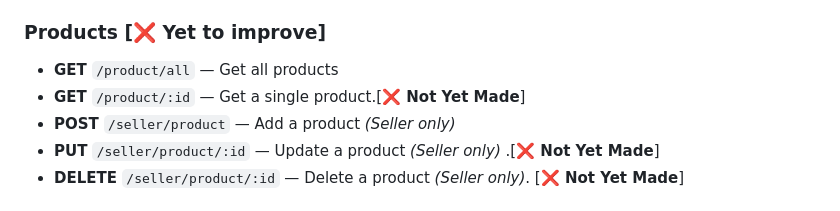
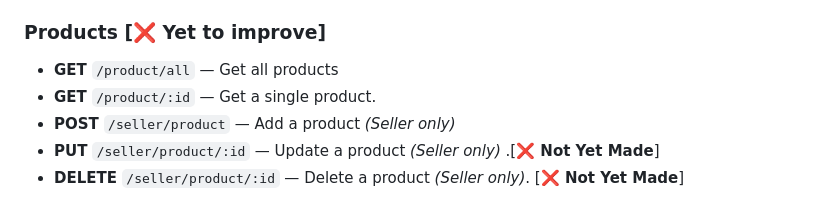
Before and after one commit to saayush615/Ecobazar, a Markdown page: Readme.md, the part around the change. Rendered like a GitHub page.

Commit message:
docs: updated readme

```diff
--- a/Readme.md
+++ b/Readme.md
@@ -237,7 +237,7 @@ App will run on `http://localhost:5173`
 
 ### Products [**❌ Yet to improve**]
 - **GET** `/product/all` — Get all products
-- **GET** `/product/:id` — Get a single product.[**❌ Not Yet Made**]
+- **GET** `/product/:id` — Get a single product.
 - **POST** `/seller/product` — Add a product *(Seller only)*
 - **PUT** `/seller/product/:id` — Update a product *(Seller only)* .[**❌ Not Yet Made**]
 - **DELETE** `/seller/product/:id` — Delete a product *(Seller only)*. [**❌ Not Yet Made**]
```
